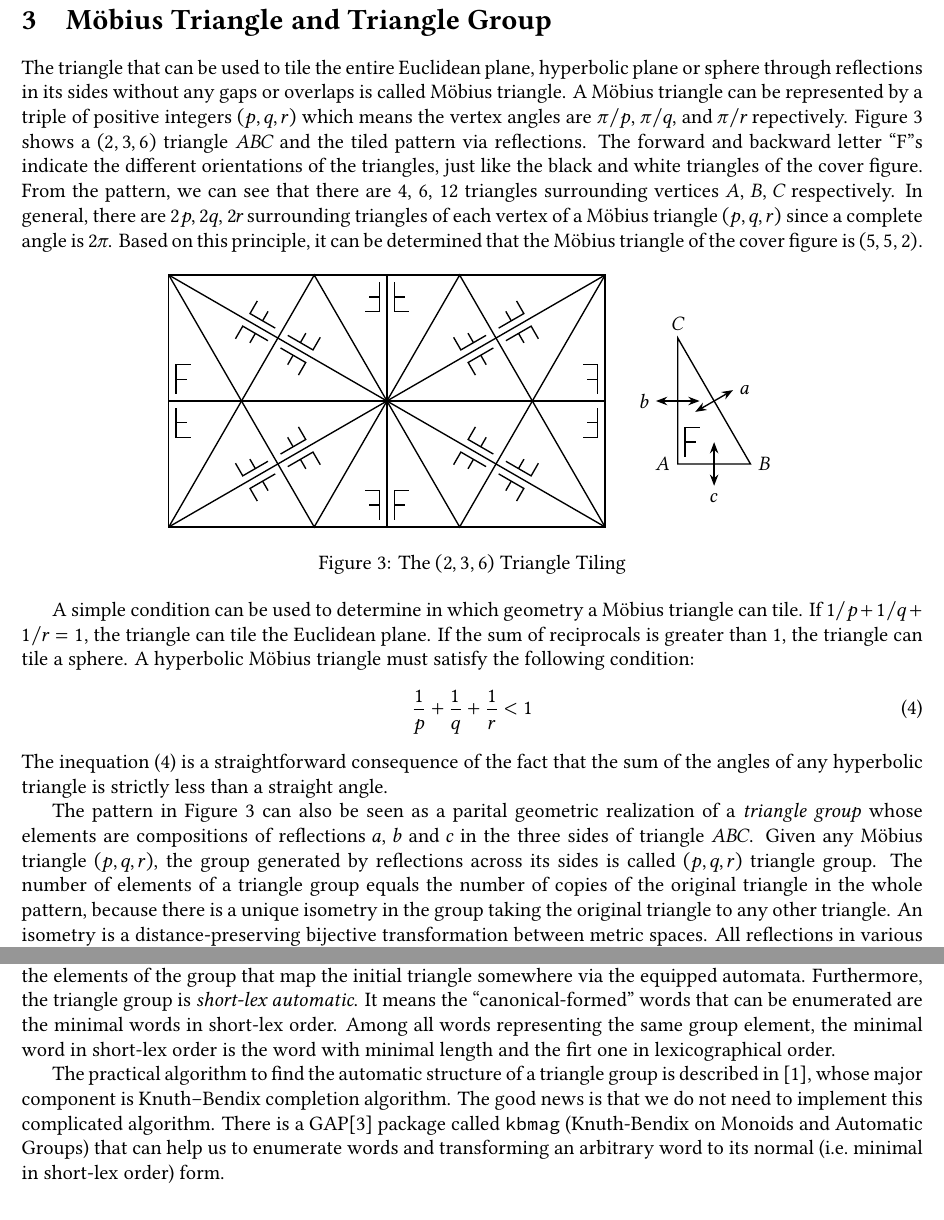
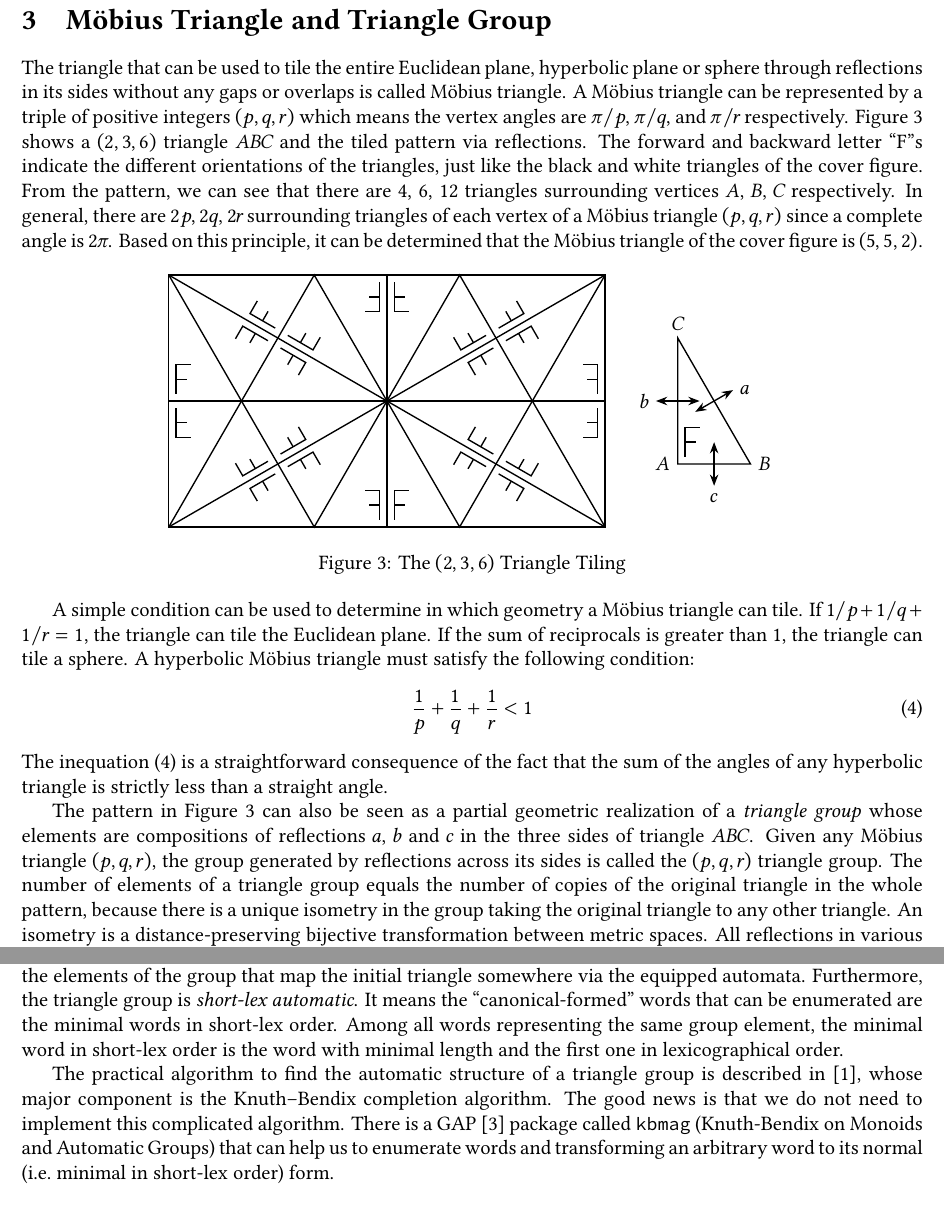
Before and after one commit to txyyss/Hyperbolic-Tiling, a LaTeX document (doc/triangle.tex): two parts of pages 4 and 5 of 5, joined at a grey line, cut so that both start at the same text. Compiled offline with LuaLaTeX.

Commit message:
Update triangle.tex

```diff
--- a/doc/triangle.tex
+++ b/doc/triangle.tex
@@ -1,6 +1,7 @@
 \documentclass[12pt]{article}
 
 \usepackage[margin=1.5cm]{geometry}
+\usepackage{authblk}
 \usepackage{fontspec}
 \usepackage{natbib}
 \usepackage{graphicx}
@@ -20,6 +23,7 @@
 
 \title{Hyperbolic Tilings via Group Theory and Automata}
 \author{Shengyi Wang}
+\affil{Princeton University}
 \begin{document}
 \maketitle
 
@@ -192,7 +196,7 @@ hyperbolic plane or sphere through reflections in its sides without
 any gaps or overlaps is called M\"obius triangle. A M\"obius triangle
 can be represented by a triple of positive integers $(p, q, r)$ which
 means the vertex angles are $\pi/p$, $\pi/q$, and $\pi/r$
-repectively. Figure~\ref{fig:tri236} shows a $(2, 3, 6)$ triangle
+respectively. Figure~\ref{fig:tri236} shows a $(2, 3, 6)$ triangle
 $ABC$ and the tiled pattern via reflections. The forward and backward
 letter ``F''s indicate the different orientations of the triangles,
 just like the black and white triangles of the cover figure. From the
@@ -290,11 +294,11 @@ The inequation~\eqref{eqn:mobtri} is a straightforward consequence of
 the fact that the sum of the angles of any hyperbolic triangle is
 strictly less than a straight angle.
 
-The pattern in Figure~\ref{fig:tri236} can also be seen as a parital
+The pattern in Figure~\ref{fig:tri236} can also be seen as a partial
 geometric realization of a \emph{triangle group} whose elements are
 compositions of reflections $a$, $b$ and $c$ in the three sides of
 triangle $ABC$. Given any M\"obius triangle $(p, q, r)$, the group
-generated by reflections across its sides is called $(p, q, r)$
+generated by reflections across its sides is called the $(p, q, r)$
 triangle group. The number of elements of a triangle group equals the
 number of copies of the original triangle in the whole pattern,
 because there is a unique isometry in the group taking the original
@@ -357,16 +361,47 @@ triangle group is \emph{short-lex automatic}. It means the
 ``canonical-formed'' words that can be enumerated are the minimal
 words in short-lex order. Among all words representing the same group
 element, the minimal word in short-lex order is the word with minimal
-length and the firt one in lexicographical order.
+length and the first one in lexicographical order.
 
 The practical algorithm to find the automatic structure of a triangle
 group is described in \citep{epstein1991}, whose major component is
-Knuth--Bendix completion algorithm. The good news is that we do not
-need to implement this complicated algorithm. There is a
-GAP\citep{GAP4} package called \verb|kbmag| (Knuth-Bendix on Monoids
-and Automatic Groups) that can help us to enumerate words and
-transforming an arbitrary word to its normal (i.e.\ minimal in
-short-lex order) form.
+the Knuth--Bendix completion algorithm. The good news is that we do
+not need to implement this complicated algorithm. There is a GAP
+\citep{GAP4} package called \verb|kbmag| (Knuth-Bendix on Monoids and
+Automatic Groups) that can help us to enumerate words and transforming
+an arbitrary word to its normal (i.e.\ minimal in short-lex order)
+form.
+
+%% \begin{figure}[htbp]
+%%   \centering
+%%   \begin{tikzpicture}[scale=1.5, thick, >=Stealth]
+%%     \draw (-3, -1.7320508) rectangle (3, 1.7320508);
+%%     \fill (1, -1.7320508) -- (1.5, -0.8660254) -- (0, 0) -- cycle;
+%%     \fill (1.5, -0.8660254) -- (3, -1.7320508) -- (2, 0) -- cycle;
+%%     \fill (0, 0) -- (2, 0) -- (1.5, 0.8660254) -- cycle;
+%%     \fill (2, 0) -- (3, 0) -- (3, 1.7320508) -- cycle;
+%%     \fill (1.5, 0.8660254) -- (3, 1.7320508) -- (1, 1.7320508) -- cycle;
+%%     \fill (0, 0) -- (1, 1.7320508) -- (0, 1.7320508) -- cycle;
+%%     \fill (0, 0) -- (-1, 1.7320508) -- (-1.5, 0.8660254) -- cycle;
+%%     \fill (-1.5, 0.8660254) -- (-3, 1.7320508) -- (-2, 0) -- cycle;
+%%     \fill (0, 0) -- (-2, 0) -- (-1.5, -0.8660254) -- cycle;
+%%     \fill (-1.5, -0.8660254) -- (-3, -1.7320508) -- (-1, -1.7320508) -- cycle;
+%%     \fill (0, 0) -- (-1, -1.7320508) -- (0, -1.7320508) -- cycle;
+%%     \fill (-2, 0) -- (-3, 0) -- (-3, -1.7320508) -- cycle;
+%%     \draw (4, -0.8660254) -- (5, -0.8660254) -- (4, 0.8660254) -- cycle;
+%%     \draw[<->] (4.5, -0.5660254) -- (4.5, -1.1660254);
+%%     \draw[<->] (3.7, 0) -- (4.3, 0);
+%%     \draw[<->] (4.2401924, -0.15) -- (4.7598076, 0.15);
+%%     \draw (4, -0.8660254) node [anchor=east] {$A$};
+%%     \draw (5, -0.8660254) node [anchor=west] {$B$};
+%%     \draw (4, 0.8660254) node [anchor=south] {$C$};
+%%     \draw (4.5, -1.1660254) node [anchor=north] {$c$};
+%%     \draw (3.7, 0) node [anchor=east] {$b$};
+%%     \draw (4.7598076, 0.15) node [anchor=west] {$a$};
+%%   \end{tikzpicture}
+%%   \caption{The Black White $(2, 3, 6)$ Triangle Tiling}
+%%   \label{fig:bwtri236}
+%% \end{figure}
 
 \bibliographystyle{abbrv}
 \bibliography{triangle}
```
Also changed, not shown: doc/triangle.tex (16 more changed lines).
